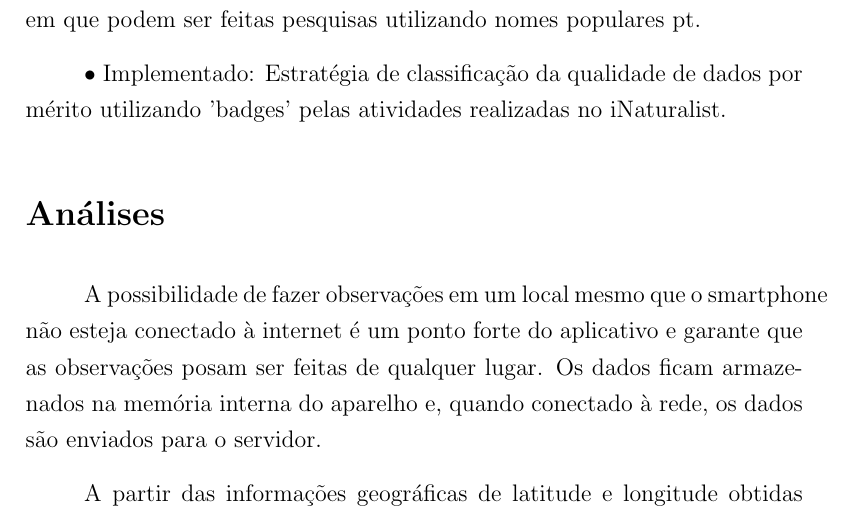
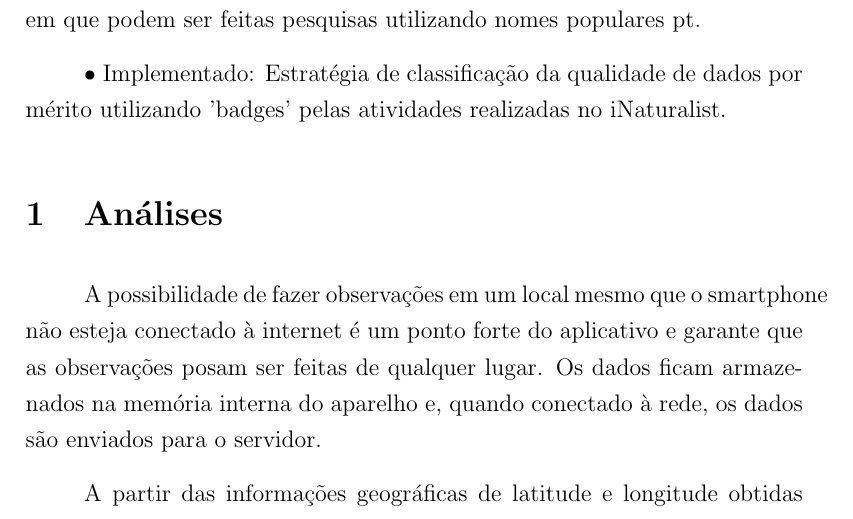
Before and after one commit to nmcardoso/report-poli-2016, a LaTeX document (main.tex, which reads sections/discussions.tex): part of page 6 of 9, cut so that both start at the same text. Compiled offline with pdfLaTeX.

Commit message:
adicionando numeração

```diff
--- a/sections/discussions.tex
+++ b/sections/discussions.tex
@@ -1,4 +1,4 @@
-\section*{Análises}
+\section{Análises}
 A possibilidade de fazer observações em um local mesmo que o smartphone não esteja conectado à internet é um ponto forte do aplicativo e garante que as observações posam ser feitas de qualquer lugar. Os dados ficam armazenados na memória interna do aparelho e, quando conectado à rede, os dados são enviados para o servidor.
 
 A partir das informações geográficas de latitude e longitude obtidas pelo próprio sensor do smartphone ou fornecidas pelo voluntário, assim que uma observação é enviada para o servidor, é adicionado um ponto no mapa representando a localização do espécime observado. Clicando sobre o ponto é possível obter informações detalhadas da observação. Além disso, para aprimorar a análise dos dados, é possível aplicar combinações de filtros que restringem a apresentação das observações no mapa. Essas restrições podem ser de acordo com o táxon, data ou local da observação. Assim, é possível observar a ocorrência de uma espécie em uma determinada época do ano ou sua presença em uma determinada região. Diversas combinações podem ser feitas de acordo com a necessidade da análise.
```
